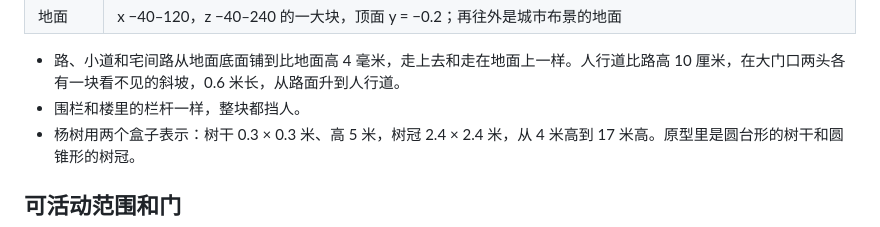
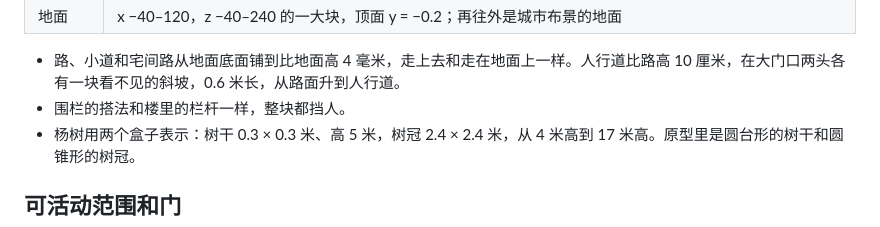
Before and after one commit to odradekk/project_4d, a Markdown page: docs/frame/compound-region.md, the part around the change. Drawn GitHub-style.

Commit message:
docs(compound): say the fence is built like the railings

```diff
--- a/docs/frame/compound-region.md
+++ b/docs/frame/compound-region.md
@@ -41,7 +41,7 @@
 | 地面 | x −40–120，z −40–240 的一大块，顶面 y = −0.2；再往外是城市布景的地面 |
 
 - 路、小道和宅间路从地面底面铺到比地面高 4 毫米，走上去和走在地面上一样。人行道比路高 10 厘米，在大门口两头各有一块看不见的斜坡，0.6 米长，从路面升到人行道。
-- 围栏和楼里的栏杆一样，整块都挡人。
+- 围栏的搭法和楼里的栏杆一样，整块都挡人。
 - 杨树用两个盒子表示：树干 0.3 × 0.3 米、高 5 米，树冠 2.4 × 2.4 米，从 4 米高到 17 米高。原型里是圆台形的树干和圆锥形的树冠。
 
 ## 可活动范围和门
```
